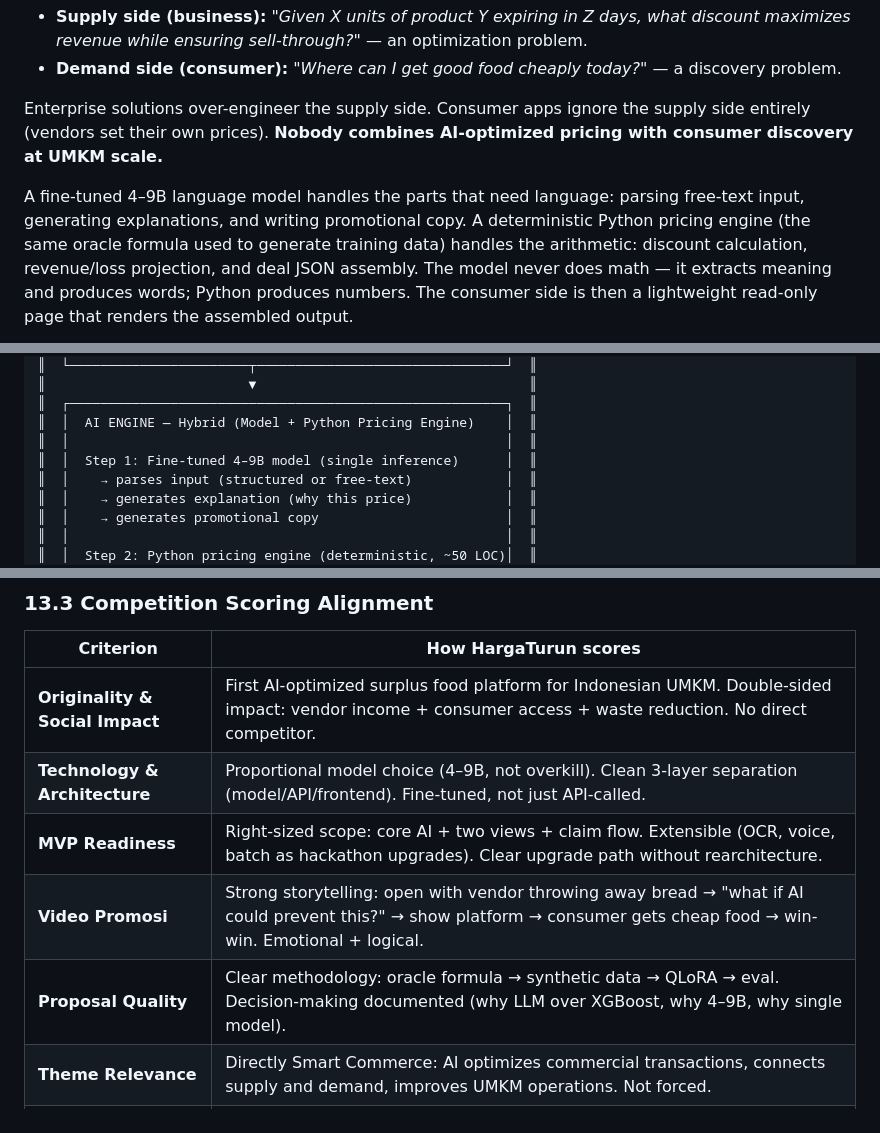
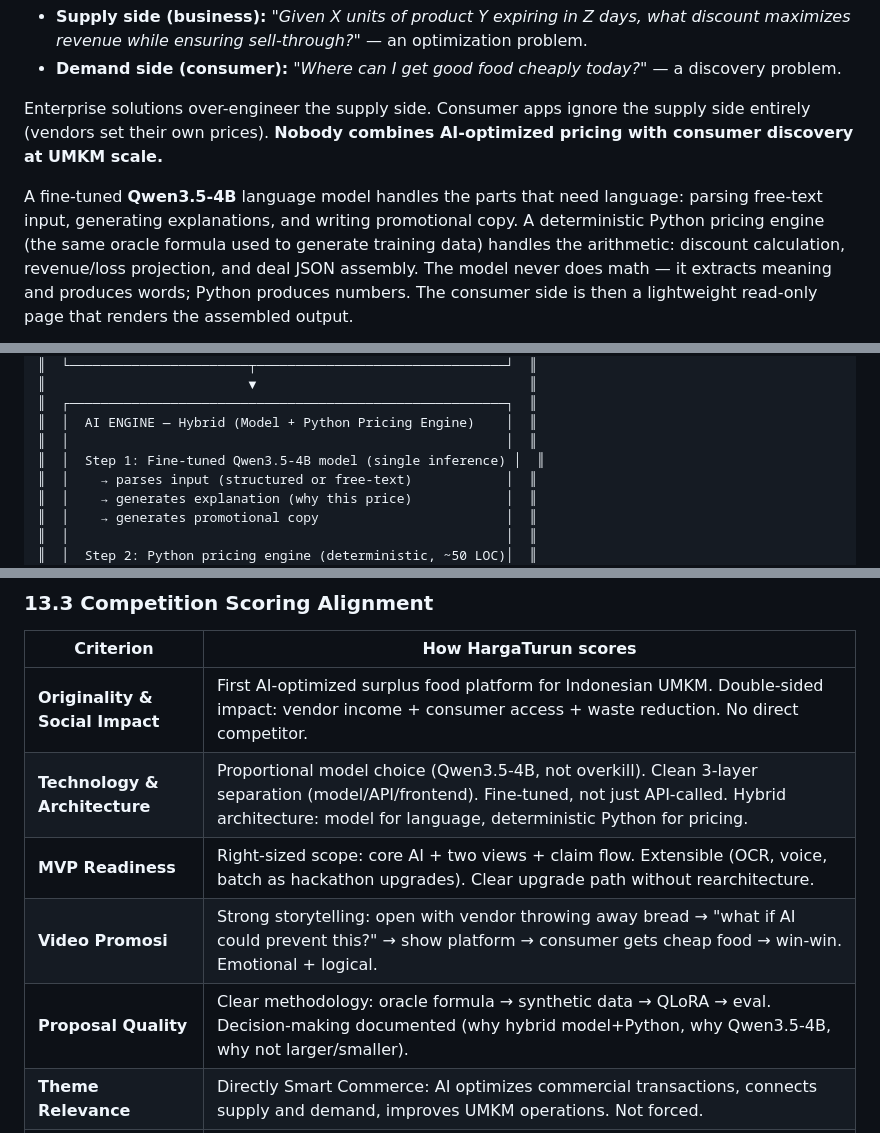
Before and after one commit to duskoide/komfes, a Markdown page: docs/HargaTurun_Project_Spec.md, 3 parts joined by grey strips. Drawn GitHub-style.

```diff
--- a/docs/HargaTurun_Project_Spec.md
+++ b/docs/HargaTurun_Project_Spec.md
@@ -63,8 +63,8 @@ Enterprise solutions over-engineer the supply side. Consumer apps ignore the sup
 entirely (vendors set their own prices). **Nobody combines AI-optimized pricing with consumer
 discovery at UMKM scale.**
 
-A fine-tuned 4–9B language model handles the parts that need language: parsing free-text
-input, generating explanations, and writing promotional copy. A deterministic Python pricing
+A fine-tuned **Qwen3.5-4B** language model handles the parts that need language: parsing
+free-text input, generating explanations, and writing promotional copy. A deterministic Python pricing
 engine (the same oracle formula used to generate training data) handles the arithmetic:
 discount calculation, revenue/loss projection, and deal JSON assembly. The model never does
 math — it extracts meaning and produces words; Python produces numbers. The consumer side is
@@ -172,7 +172,7 @@ then a lightweight read-only page that renders the assembled output.
 ║  ┌────────────────────────────────────────────────────────┐  ║
 ║  │  AI ENGINE — Hybrid (Model + Python Pricing Engine)    │  ║
 ║  │                                                        │  ║
-║  │  Step 1: Fine-tuned 4–9B model (single inference)      │  ║
+║  │  Step 1: Fine-tuned Qwen3.5-4B model (single inference) │  ║
 ║  │    → parses input (structured or free-text)            │  ║
 ║  │    → generates explanation (why this price)            │  ║
 ║  │    → generates promotional copy                        │  ║
@@ -1083,10 +1110,10 @@ Pricing arithmetic is handled by the deterministic Python engine (§9.2), not th
 | Criterion | How HargaTurun scores |
 |---|---|
 | **Originality & Social Impact** | First AI-optimized surplus food platform for Indonesian UMKM. Double-sided impact: vendor income + consumer access + waste reduction. No direct competitor. |
-| **Technology & Architecture** | Proportional model choice (4–9B, not overkill). Clean 3-layer separation (model/API/frontend). Fine-tuned, not just API-called. |
+| **Technology & Architecture** | Proportional model choice (Qwen3.5-4B, not overkill). Clean 3-layer separation (model/API/frontend). Fine-tuned, not just API-called. Hybrid architecture: model for language, deterministic Python for pricing. |
 | **MVP Readiness** | Right-sized scope: core AI + two views + claim flow. Extensible (OCR, voice, batch as hackathon upgrades). Clear upgrade path without rearchitecture. |
 | **Video Promosi** | Strong storytelling: open with vendor throwing away bread → "what if AI could prevent this?" → show platform → consumer gets cheap food → win-win. Emotional + logical. |
-| **Proposal Quality** | Clear methodology: oracle formula → synthetic data → QLoRA → eval. Decision-making documented (why LLM over XGBoost, why 4–9B, why single model). |
+| **Proposal Quality** | Clear methodology: oracle formula → synthetic data → QLoRA → eval. Decision-making documented (why hybrid model+Python, why Qwen3.5-4B, why not larger/smaller). |
 | **Theme Relevance** | Directly Smart Commerce: AI optimizes commercial transactions, connects supply and demand, improves UMKM operations. Not forced. |
 | **Business Value (bonus)** | Clear monetization path (freemium + commission). Precedent (Too Good To Go). Scalable network effects. |
 | **Governance (bonus)** | Explainable AI, data minimization, human override, SDG alignment, no dark patterns. |
```
Also changed, not shown: other parts of docs/HargaTurun_Project_Spec.md (+44 -17 lines).
